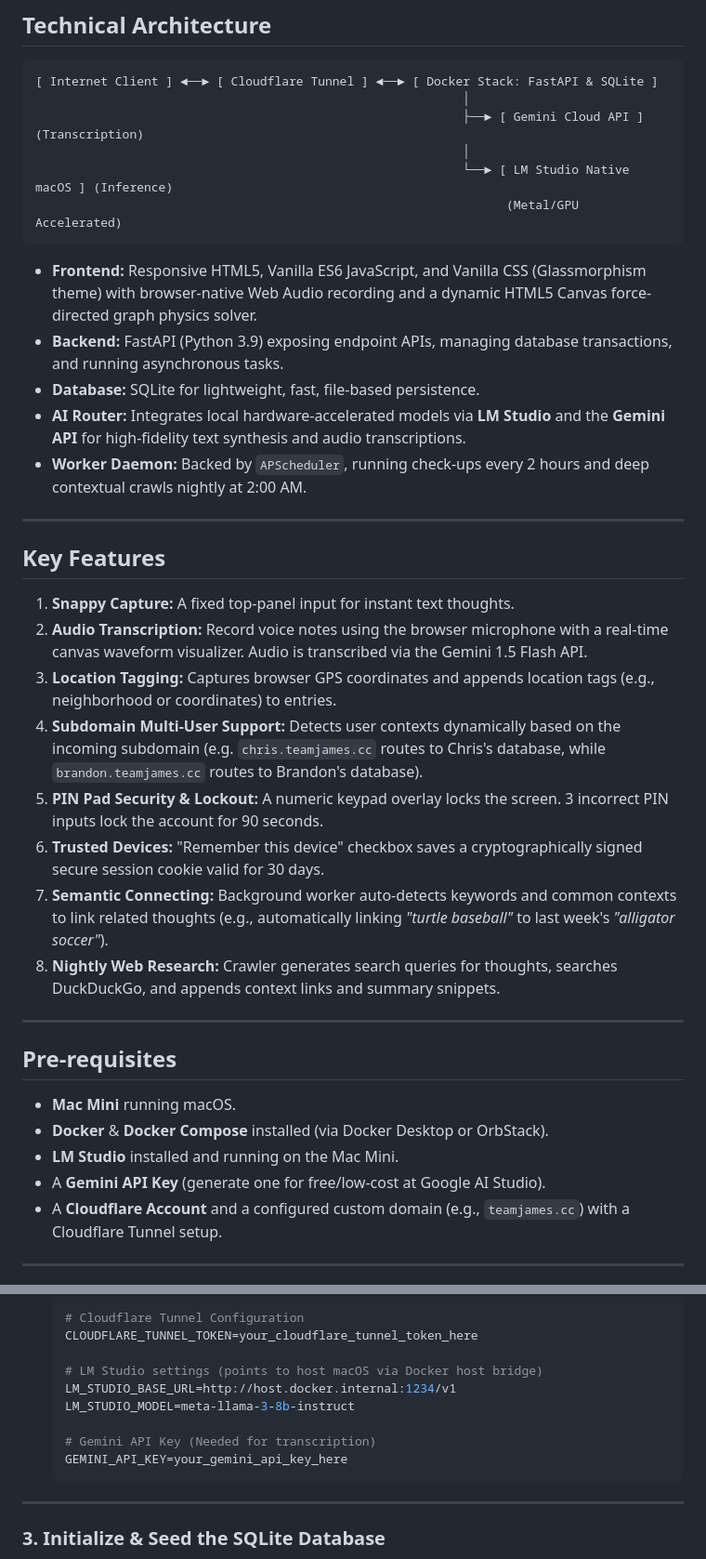
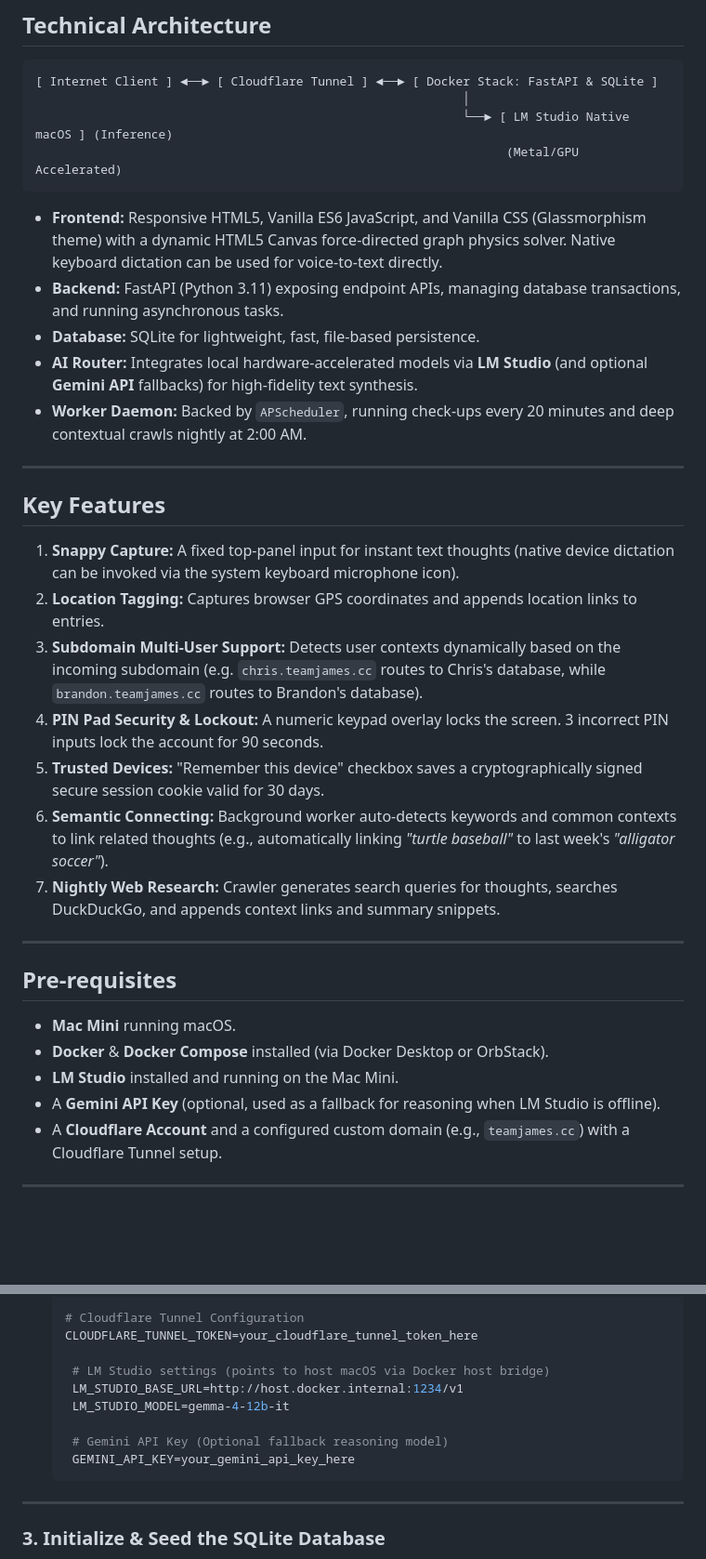
Before and after one commit to CAJ-Works/deep-thought, a Markdown page: README.md, 2 parts joined by grey strips. Shown at 93% size. Drawn GitHub-style; blank space fills up the shorter version.

Commit message:
Update README.md instructions to remove voice transcription pipeline and reflect client dictation

````diff
--- a/README.md
+++ b/README.md
@@ -9,30 +9,27 @@ Deep Thought is a private, self-hosted web console and background cognitive pipe
 ```
 [ Internet Client ] ◄──► [ Cloudflare Tunnel ] ◄──► [ Docker Stack: FastAPI & SQLite ]
                                                            │
-                                                           ├──► [ Gemini Cloud API ] (Transcription)
-                                                           │
                                                            └──► [ LM Studio Native macOS ] (Inference)
                                                                  (Metal/GPU Accelerated)
 ```
 
-- **Frontend:** Responsive HTML5, Vanilla ES6 JavaScript, and Vanilla CSS (Glassmorphism theme) with browser-native Web Audio recording and a dynamic HTML5 Canvas force-directed graph physics solver.
-- **Backend:** FastAPI (Python 3.9) exposing endpoint APIs, managing database transactions, and running asynchronous tasks.
+- **Frontend:** Responsive HTML5, Vanilla ES6 JavaScript, and Vanilla CSS (Glassmorphism theme) with a dynamic HTML5 Canvas force-directed graph physics solver. Native keyboard dictation can be used for voice-to-text directly.
+- **Backend:** FastAPI (Python 3.11) exposing endpoint APIs, managing database transactions, and running asynchronous tasks.
 - **Database:** SQLite for lightweight, fast, file-based persistence.
-- **AI Router:** Integrates local hardware-accelerated models via **LM Studio** and the **Gemini API** for high-fidelity text synthesis and audio transcriptions.
-- **Worker Daemon:** Backed by `APScheduler`, running check-ups every 2 hours and deep contextual crawls nightly at 2:00 AM.
+- **AI Router:** Integrates local hardware-accelerated models via **LM Studio** (and optional **Gemini API** fallbacks) for high-fidelity text synthesis.
+- **Worker Daemon:** Backed by `APScheduler`, running check-ups every 20 minutes and deep contextual crawls nightly at 2:00 AM.
 
 ---
 
 ## Key Features
 
-1. **Snappy Capture:** A fixed top-panel input for instant text thoughts.
-2. **Audio Transcription:** Record voice notes using the browser microphone with a real-time canvas waveform visualizer. Audio is transcribed via the Gemini 1.5 Flash API.
-3. **Location Tagging:** Captures browser GPS coordinates and appends location tags (e.g., neighborhood or coordinates) to entries.
-4. **Subdomain Multi-User Support:** Detects user contexts dynamically based on the incoming subdomain (e.g. `chris.teamjames.cc` routes to Chris's database, while `brandon.teamjames.cc` routes to Brandon's database).
-5. **PIN Pad Security & Lockout:** A numeric keypad overlay locks the screen. 3 incorrect PIN inputs lock the account for 90 seconds.
-6. **Trusted Devices:** "Remember this device" checkbox saves a cryptographically signed secure session cookie valid for 30 days.
-7. **Semantic Connecting:** Background worker auto-detects keywords and common contexts to link related thoughts (e.g., automatically linking *"turtle baseball"* to last week's *"alligator soccer"*).
-8. **Nightly Web Research:** Crawler generates search queries for thoughts, searches DuckDuckGo, and appends context links and summary snippets.
+1. **Snappy Capture:** A fixed top-panel input for instant text thoughts (native device dictation can be invoked via the system keyboard microphone icon).
+2. **Location Tagging:** Captures browser GPS coordinates and appends location links to entries.
+3. **Subdomain Multi-User Support:** Detects user contexts dynamically based on the incoming subdomain (e.g. `chris.teamjames.cc` routes to Chris's database, while `brandon.teamjames.cc` routes to Brandon's database).
+4. **PIN Pad Security & Lockout:** A numeric keypad overlay locks the screen. 3 incorrect PIN inputs lock the account for 90 seconds.
+5. **Trusted Devices:** "Remember this device" checkbox saves a cryptographically signed secure session cookie valid for 30 days.
+6. **Semantic Connecting:** Background worker auto-detects keywords and common contexts to link related thoughts (e.g., automatically linking *"turtle baseball"* to last week's *"alligator soccer"*).
+7. **Nightly Web Research:** Crawler generates search queries for thoughts, searches DuckDuckGo, and appends context links and summary snippets.
 
 ---
 
@@ -41,7 +38,7 @@ Deep Thought is a private, self-hosted web console and background cognitive pipe
 - **Mac Mini** running macOS.
 - **Docker** & **Docker Compose** installed (via Docker Desktop or OrbStack).
 - **LM Studio** installed and running on the Mac Mini.
-- A **Gemini API Key** (generate one for free/low-cost at Google AI Studio).
+- A **Gemini API Key** (optional, used as a fallback for reasoning when LM Studio is offline).
 - A **Cloudflare Account** and a configured custom domain (e.g., `teamjames.cc`) with a Cloudflare Tunnel setup.
 
 ---
@@ -77,12 +74,12 @@ To ensure the local models run with Apple Silicon GPU acceleration (Metal), LM S
    # Cloudflare Tunnel Configuration
    CLOUDFLARE_TUNNEL_TOKEN=your_cloudflare_tunnel_token_here
 
-   # LM Studio settings (points to host macOS via Docker host bridge)
-   LM_STUDIO_BASE_URL=http://host.docker.internal:1234/v1
-   LM_STUDIO_MODEL=meta-llama-3-8b-instruct
+    # LM Studio settings (points to host macOS via Docker host bridge)
+    LM_STUDIO_BASE_URL=http://host.docker.internal:1234/v1
+    LM_STUDIO_MODEL=gemma-4-12b-it
 
-   # Gemini API Key (Needed for transcription)
-   GEMINI_API_KEY=your_gemini_api_key_here
+    # Gemini API Key (Optional fallback reasoning model)
+    GEMINI_API_KEY=your_gemini_api_key_here
    ```
 
 ---
````
